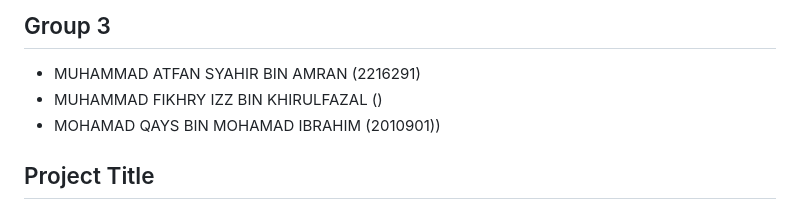
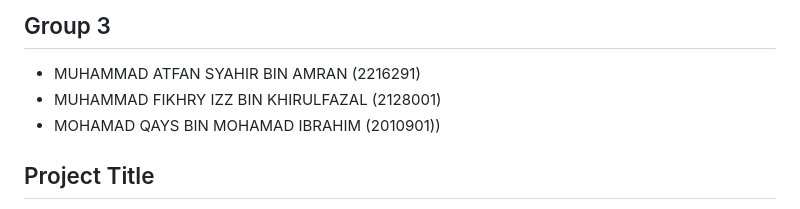
Before and after one commit to peyyan/Mobile-App-Development-Project, a Markdown page: README.md, the part around the change. Drawn GitHub-style.

```diff
--- a/README.md
+++ b/README.md
@@ -3,7 +3,7 @@
 ## Group 3
 
 - MUHAMMAD ATFAN SYAHIR BIN AMRAN (2216291)
-- MUHAMMAD FIKHRY IZZ BIN KHIRULFAZAL ()
+- MUHAMMAD FIKHRY IZZ BIN KHIRULFAZAL (2128001)
 - MOHAMAD QAYS BIN MOHAMAD IBRAHIM (2010901))
 ## Project Title
 NutriScan – Smart Food Calorie Scanner Mobile Application
```
